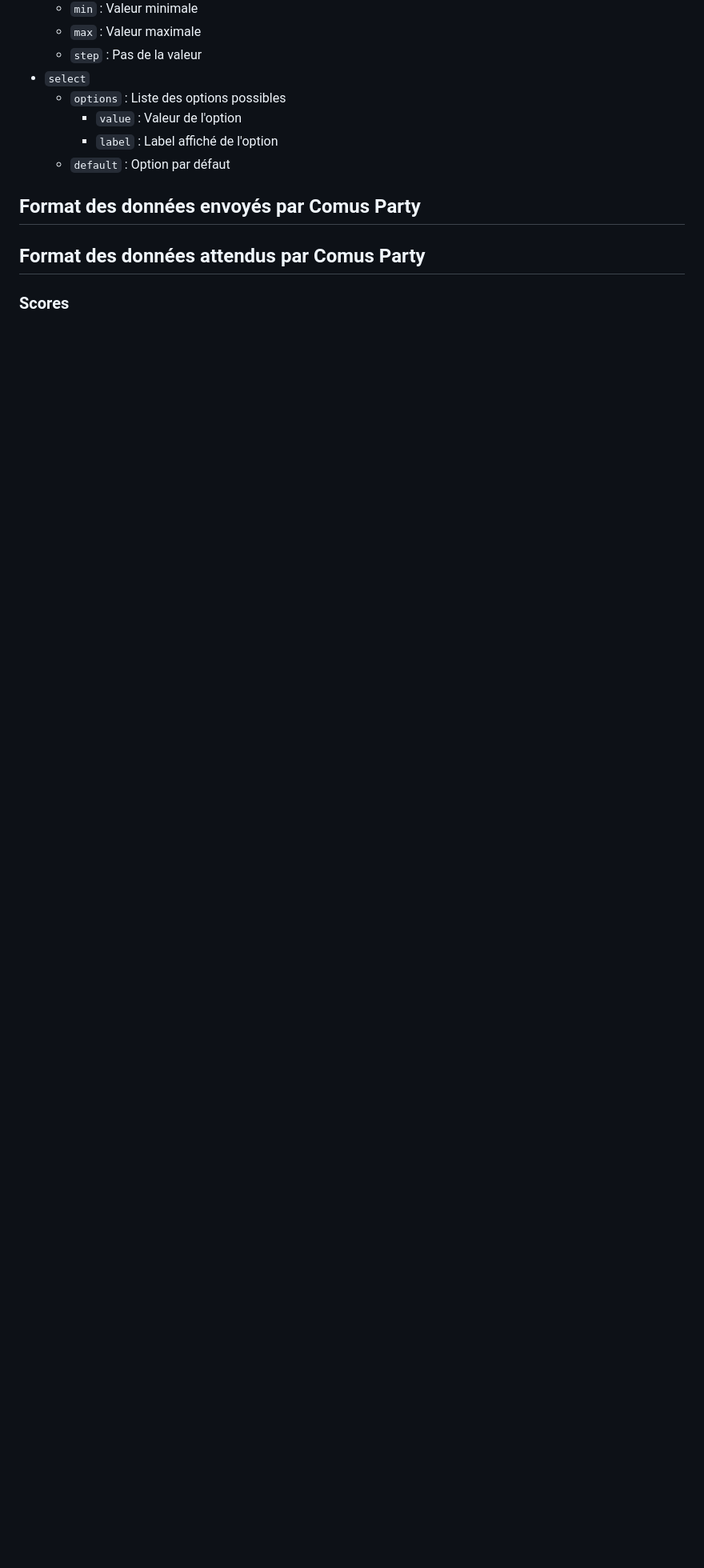
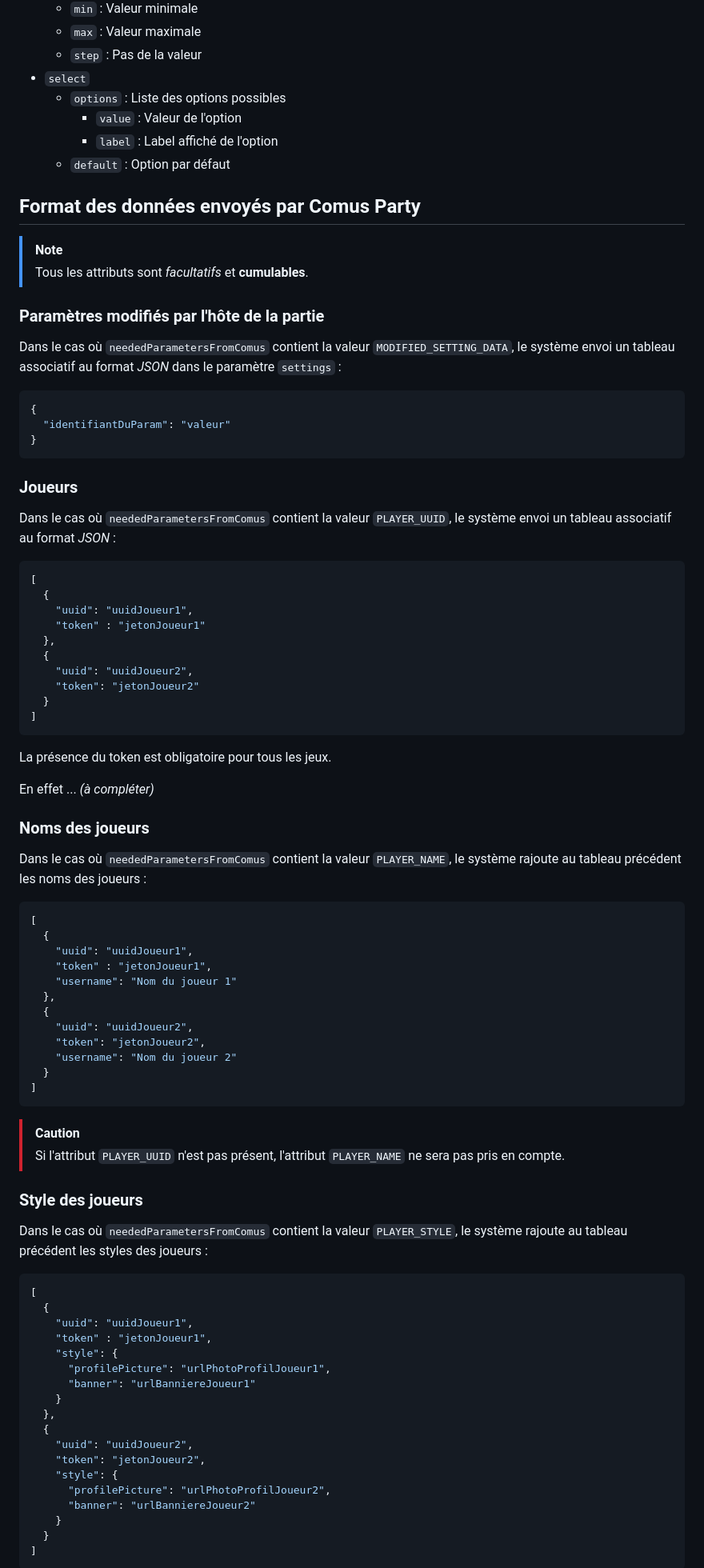
Before and after one commit to ValbionGroup/Comus-Party, a Markdown page: games/README.md, the part around one of its changes. Shown at 80% size. Drawn GitHub-style; blank space fills up the shorter version.

Commit message:
:memo: Ajout d'informations dans le README

````diff
--- a/games/README.md
+++ b/games/README.md
@@ -109,8 +110,82 @@ Chaque type a des propriétés spécifiques :
     - `default` : Option par défaut
 
 
- ## Format des données envoyés par Comus Party
+## Format des données envoyés par Comus Party
 
- ## Format des données attendus par Comus Party
+> [!NOTE]
+> Tous les attributs sont *facultatifs* et **cumulables**.
 
- ### Scores
+### Paramètres modifiés par l'hôte de la partie
+
+Dans le cas où `neededParametersFromComus` contient la valeur `MODIFIED_SETTING_DATA`, le système envoi un tableau associatif au format *JSON* dans le paramètre `settings` :
+```json
+{
+  "identifiantDuParam": "valeur"
+}
+```
+
+### Joueurs
+
+Dans le cas où `neededParametersFromComus` contient la valeur `PLAYER_UUID`, le système envoi un tableau associatif au format *JSON* :
+```json
+[
+  {
+    "uuid": "uuidJoueur1",
+    "token" : "jetonJoueur1"
+  },
+  {
+    "uuid": "uuidJoueur2",
+    "token": "jetonJoueur2"
+  }
+]
+```
+
+La présence du token est obligatoire pour tous les jeux.
+
+En effet ... *(à compléter)*
+
+### Noms des joueurs
+
+Dans le cas où `neededParametersFromComus` contient la valeur `PLAYER_NAME`, le système rajoute au tableau précédent les noms des joueurs :
+```json
+[
+  {
+    "uuid": "uuidJoueur1",
+    "token" : "jetonJoueur1",
+    "username": "Nom du joueur 1"
+  },
+  {
+    "uuid": "uuidJoueur2",
+    "token": "jetonJoueur2",
+    "username": "Nom du joueur 2"
+  }
+]
+```
+
+> [!CAUTION]
+> Si l'attribut `PLAYER_UUID` n'est pas présent, l'attribut `PLAYER_NAME` ne sera pas pris en compte.
+
+### Style des joueurs
+
+Dans le cas où `neededParametersFromComus` contient la valeur `PLAYER_STYLE`, le système rajoute au tableau précédent les styles des joueurs :
+```json
+[
+  {
+    "uuid": "uuidJoueur1",
+    "token" : "jetonJoueur1",
+    "style": {
+      "profilePicture": "urlPhotoProfilJoueur1",
+      "banner": "urlBanniereJoueur1"
+    }
+  },
+  {
+    "uuid": "uuidJoueur2",
+    "token": "jetonJoueur2",
+    "style": {
+      "profilePicture": "urlPhotoProfilJoueur2",
+      "banner": "urlBanniereJoueur2"
+    }
+  }
+]
+```
+
````
Also changed, not shown: other parts of games/README.md (+17 -0 lines).
